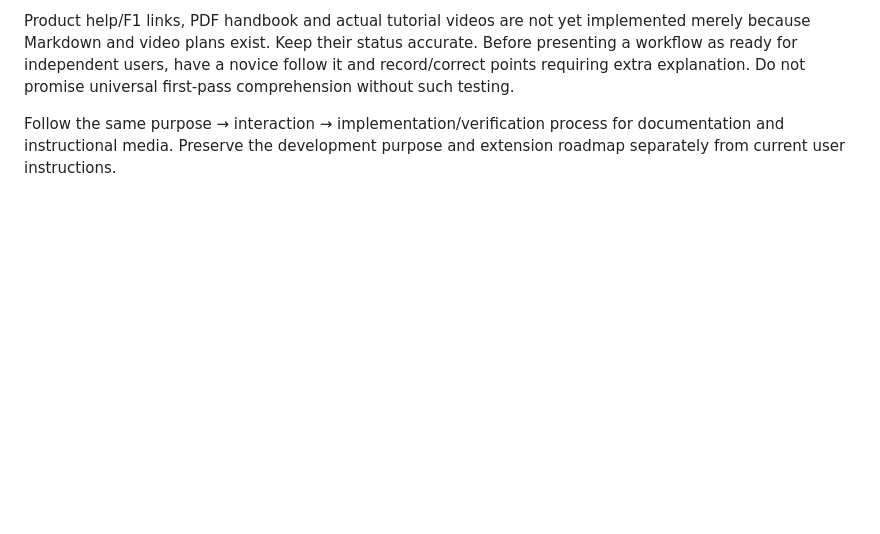
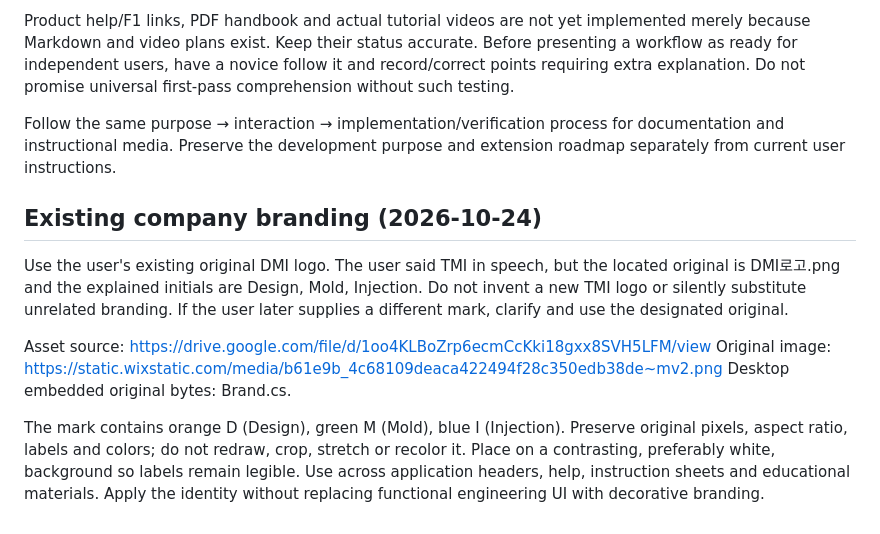
Before and after one commit to dmi20190118-tech/dmi-cad, a Markdown page: AGENTS.md, the part around the change. Drawn GitHub-style; blank space fills up the shorter version.

Commit message:
Record original DMI brand and asset source [skip ci]

```diff
--- a/AGENTS.md
+++ b/AGENTS.md
@@ -120,3 +120,13 @@ Update help alongside code and use real screenshots/recordings of the shipped be
 Product help/F1 links, PDF handbook and actual tutorial videos are not yet implemented merely because Markdown and video plans exist. Keep their status accurate. Before presenting a workflow as ready for independent users, have a novice follow it and record/correct points requiring extra explanation. Do not promise universal first-pass comprehension without such testing.
 
 Follow the same purpose → interaction → implementation/verification process for documentation and instructional media. Preserve the development purpose and extension roadmap separately from current user instructions.
+
+## Existing company branding (2026-10-24)
+
+Use the user's existing original DMI logo. The user said TMI in speech, but the located original is DMI로고.png and the explained initials are Design, Mold, Injection. Do not invent a new TMI logo or silently substitute unrelated branding. If the user later supplies a different mark, clarify and use the designated original.
+
+Asset source: https://drive.google.com/file/d/1oo4KLBoZrp6ecmCcKki18gxx8SVH5LFM/view
+Original image: https://static.wixstatic.com/media/b61e9b_4c68109deaca422494f28c350edb38de~mv2.png
+Desktop embedded original bytes: Brand.cs.
+
+The mark contains orange D (Design), green M (Mold), blue I (Injection). Preserve original pixels, aspect ratio, labels and colors; do not redraw, crop, stretch or recolor it. Place on a contrasting, preferably white, background so labels remain legible. Use across application headers, help, instruction sheets and educational materials. Apply the identity without replacing functional engineering UI with decorative branding.
```
